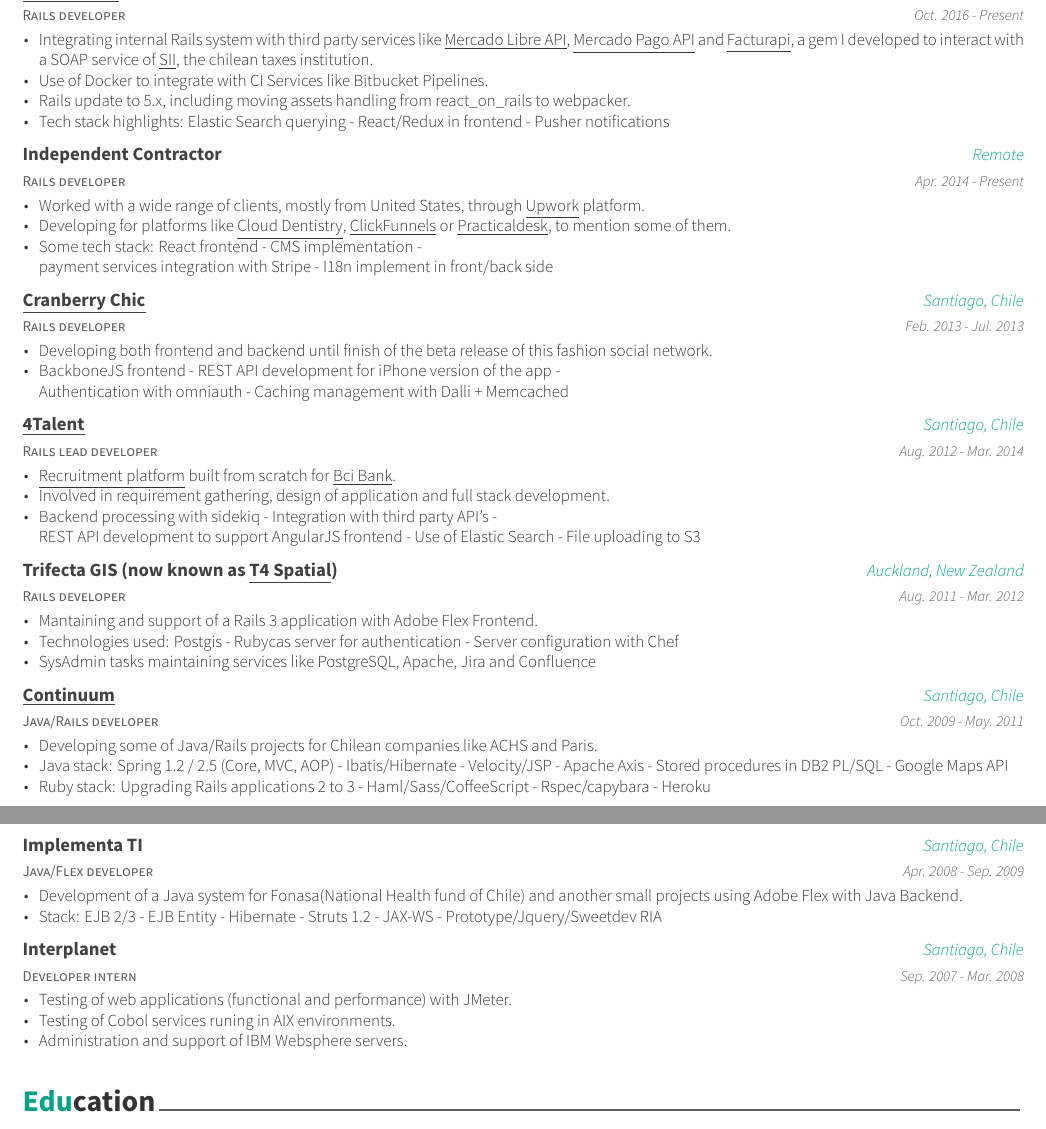
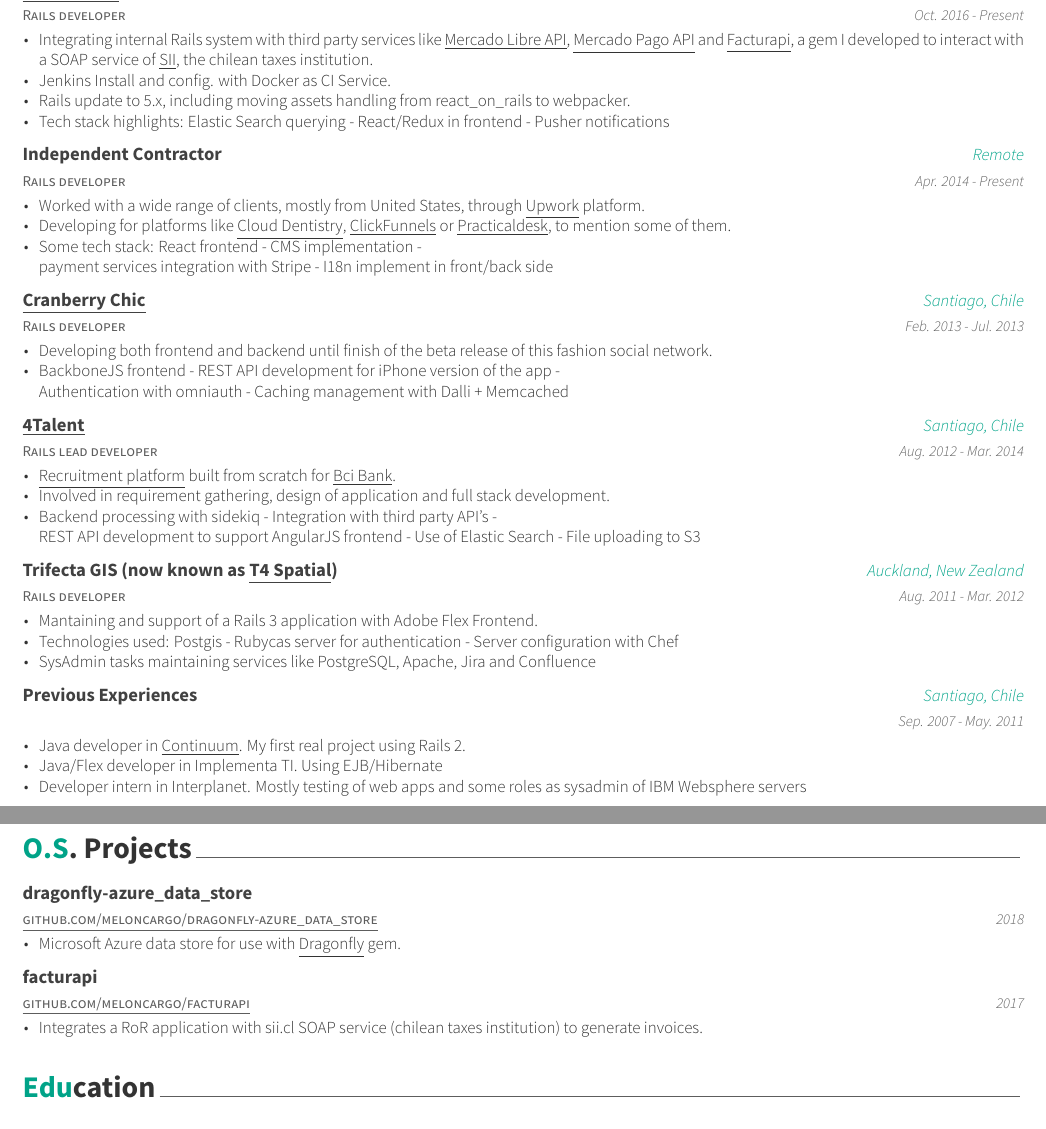
Before and after one commit to alagos/resume, a LaTeX CV (resume.tex, which reads resume/experience.tex): two parts of pages 1 and 2 of 2, joined at a grey line, cut so that both start at the same text. The pictures show the PDF file resume.pdf that the author committed with the source.

Commit message:
Just grouping and simplifying description of old experiences

```diff
--- a/resume/experience.tex
+++ b/resume/experience.tex
@@ -22,7 +22,7 @@
                 and \href{https://github.com/alagos/facturapi}{\underline{Facturapi}},
                 a gem I developed to interact with a SOAP service of \href{http://www.sii.cl}{\underline{SII}},
                 the chilean taxes institution. }
-        \item { Use of Docker to integrate with CI Services like Bitbucket Pipelines. }
+        \item { Jenkins Install and config. with Docker as CI Service. }
         \item { Rails update to 5.x, including moving assets handling from react\_on\_rails to webpacker. }
         \item { Tech stack highlights: Elastic Search querying - React/Redux in frontend - Pusher notifications }
       \end{cvitems}
@@ -96,46 +96,16 @@
 
 %---------------------------------------------------------
   \cventry
-    {Java/Rails developer} % Job title
-    {\href{http://www.continuumhq.co/}{\underline{Continuum}}} % Organization
+    {} % Job title
+    {Previous Experiences} % Organization
     {Santiago, Chile} % Location
-    {Oct. 2009 - May. 2011} % Date(s)
+    {Sep. 2007 - May. 2011} % Date(s)
     {
       \begin{cvitems} % Description(s) of tasks/responsibilities
-        \item { Developing some of Java/Rails projects for Chilean companies like ACHS and Paris.}
-        \item { Java stack: Spring 1.2 / 2.5 (Core, MVC, AOP) - Ibatis/Hibernate -
-                Velocity/JSP - Apache Axis - Stored procedures in DB2 PL/SQL - Google Maps API}
-        \item { Ruby stack: Upgrading Rails applications 2 to 3 - Haml/Sass/CoffeeScript - Rspec/capybara - Heroku }
-      \end{cvitems}
-    }
-\newpage
-%---------------------------------------------------------
-  \cventry
-    {Java/Flex developer} % Job title
-    {Implementa TI} % Organization
-    {Santiago, Chile} % Location
-    {Apr. 2008 - Sep. 2009} % Date(s)
-    {
-      \begin{cvitems} % Description(s) of tasks/responsibilities
-        \item { Development of a Java system for Fonasa(National Health fund of Chile)
-                and another small projects using Adobe Flex with Java Backend.}
-        \item { Stack: EJB 2/3 - EJB Entity - Hibernate - Struts 1.2 - JAX-WS - Prototype/Jquery/Sweetdev RIA}
+        \item { Java developer in \href{http://www.continuumhq.co/}{\underline{Continuum}}. My first real project using Rails 2. }
+        \item { Java/Flex developer in Implementa TI. Using EJB/Hibernate }
+        \item { Developer intern in Interplanet. Mostly testing of web apps and some roles as sysadmin of IBM Websphere servers }
       \end{cvitems}
     }
 
-%---------------------------------------------------------
-  \cventry
-    {Developer intern} % Job title
-    {Interplanet} % Organization
-    {Santiago, Chile} % Location
-    {Sep. 2007 - Mar. 2008} % Date(s)
-    {
-      \begin{cvitems} % Description(s) of tasks/responsibilities
-        \item { Testing of web applications (functional and performance) with JMeter.}
-        \item { Testing of Cobol services runing in AIX environments.}
-        \item { Administration and support of IBM Websphere servers.}
-      \end{cvitems}
-    }
-
-%---------------------------------------------------------
 \end{cventries}
```
Also changed, not shown: resume.tex (+2 -1 lines), resume.pdf.
